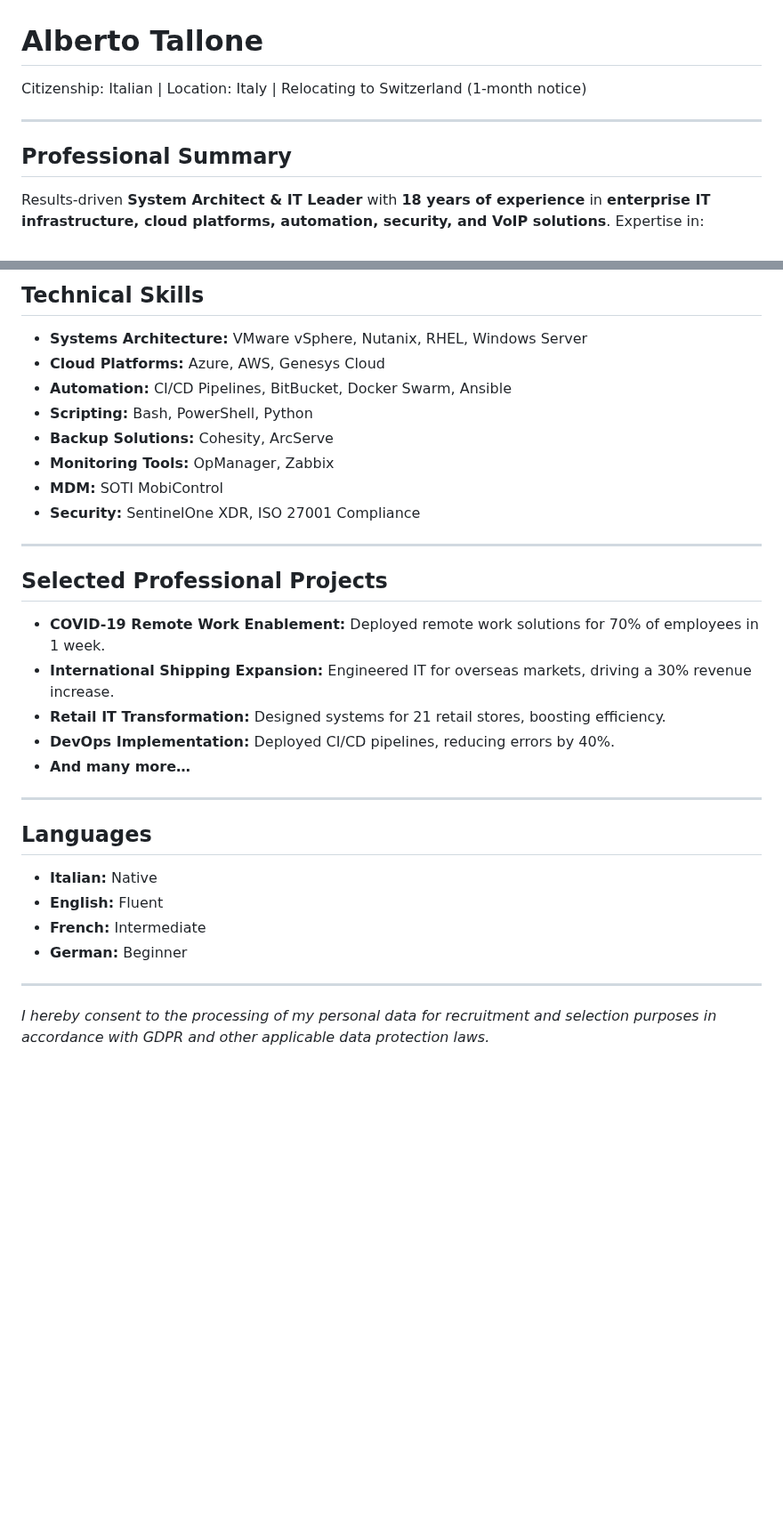
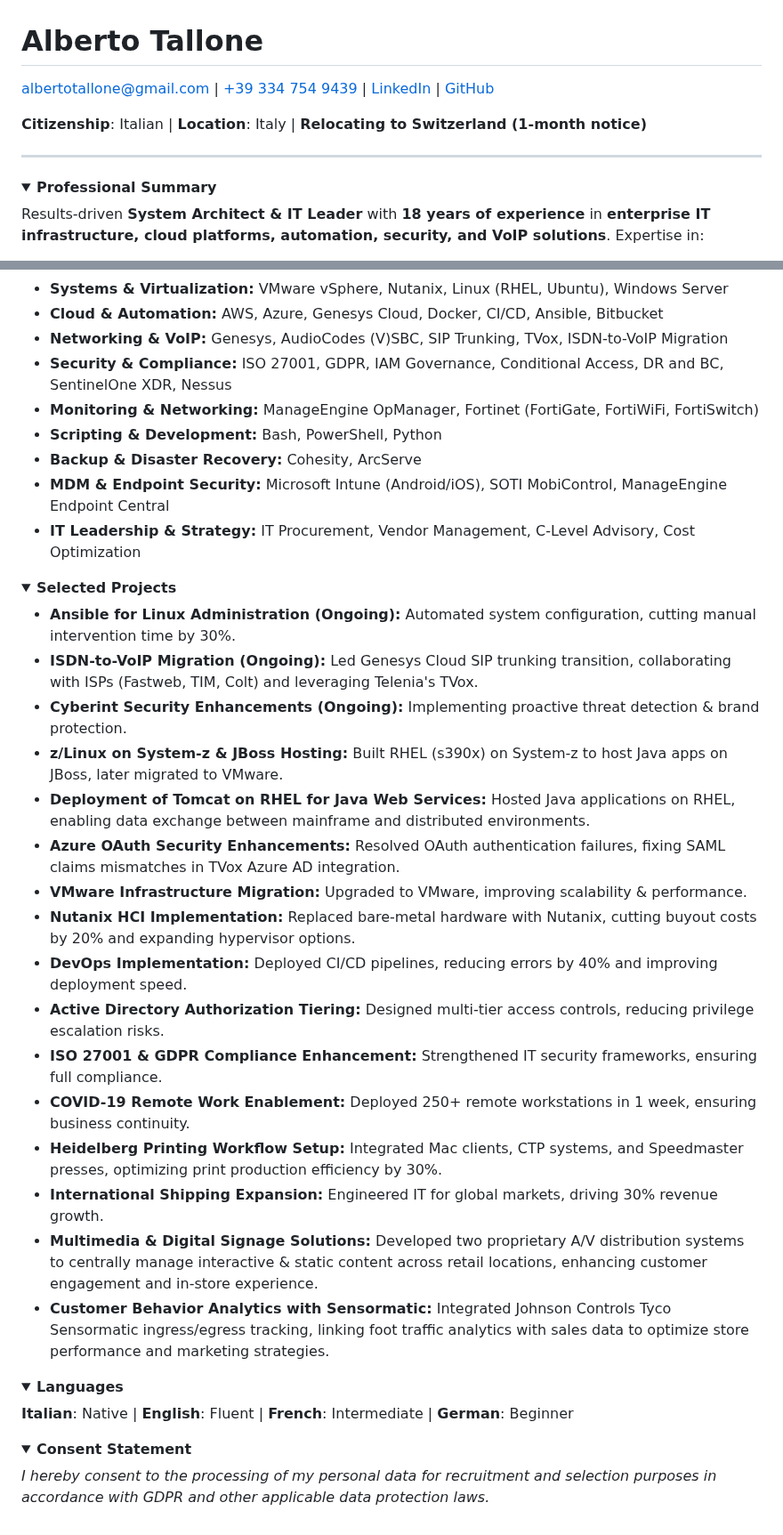
Before and after one commit to Alby11/resume, a Markdown page: content.md, 2 parts joined by grey strips. Shown at 89% size. Drawn GitHub-style; folded sections open; blank space fills up the shorter version.

Commit message:
Refactor content.md with section tags in html

```diff
--- a/content.md
+++ b/content.md
@@ -1,10 +1,13 @@
 # **Alberto Tallone**
 
-Citizenship: Italian | Location: Italy | Relocating to Switzerland (1-month notice)
+[albertotallone@gmail.com](mailto:albertotallone@gmail.com) | [+39 334 754 9439](tel:+393347549439) | [LinkedIn](https://www.linkedin.com/in/albertotallone/) | [GitHub](https://github.com/alby11)
+
+**Citizenship**: Italian | **Location**: Italy | **Relocating to Switzerland (1-month notice)**
 
 ---
 
-## **Professional Summary**
+<details>
+  <summary><strong>Professional Summary</strong></summary>
 
 Results-driven **System Architect & IT Leader** with **18 years of experience** in **enterprise IT infrastructure, cloud platforms, automation, security, and VoIP solutions**. Expertise in:
 
@@ -63,34 +61,43 @@ Proven record in **reducing costs, improving security posture, and driving IT tr
 
-## **Technical Skills**
+- **Systems & Virtualization:** VMware vSphere, Nutanix, Linux (RHEL, Ubuntu), Windows Server
+- **Cloud & Automation:** AWS, Azure, Genesys Cloud, Docker, CI/CD, Ansible, Bitbucket
+- **Networking & VoIP:** Genesys, AudioCodes (V)SBC, SIP Trunking, TVox, ISDN-to-VoIP Migration
+- **Security & Compliance:** ISO 27001, GDPR, IAM Governance, Conditional Access, DR and BC, SentinelOne XDR, Nessus
+- **Monitoring & Networking:** ManageEngine OpManager, Fortinet (FortiGate, FortiWiFi, FortiSwitch)
+- **Scripting & Development:** Bash, PowerShell, Python
+- **Backup & Disaster Recovery:** Cohesity, ArcServe
+- **MDM & Endpoint Security:** Microsoft Intune (Android/iOS), SOTI MobiControl, ManageEngine Endpoint Central
+- **IT Leadership & Strategy:** IT Procurement, Vendor Management, C-Level Advisory, Cost Optimization
+</details>
 
-- **Systems Architecture:** VMware vSphere, Nutanix, RHEL, Windows Server
-- **Cloud Platforms:** Azure, AWS, Genesys Cloud
-- **Automation:** CI/CD Pipelines, BitBucket, Docker Swarm, Ansible
-- **Scripting:** Bash, PowerShell, Python
-- **Backup Solutions:** Cohesity, ArcServe
-- **Monitoring Tools:** OpManager, Zabbix
-- **MDM:** SOTI MobiControl
-- **Security:** SentinelOne XDR, ISO 27001 Compliance
+<details>
+  <summary><strong>Selected Projects</strong></summary>
 
----
+- **Ansible for Linux Administration (Ongoing):** Automated system configuration, cutting manual intervention time by 30%.
+- **ISDN-to-VoIP Migration (Ongoing):** Led Genesys Cloud SIP trunking transition, collaborating with ISPs (Fastweb, TIM, Colt) and leveraging Telenia's TVox.
+- **Cyberint Security Enhancements (Ongoing):** Implementing proactive threat detection & brand protection.
+- **z/Linux on System-z & JBoss Hosting:** Built RHEL (s390x) on System-z to host Java apps on JBoss, later migrated to VMware.
+- **Deployment of Tomcat on RHEL for Java Web Services:** Hosted Java applications on RHEL, enabling data exchange between mainframe and distributed environments.
+- **Azure OAuth Security Enhancements:** Resolved OAuth authentication failures, fixing SAML claims mismatches in TVox Azure AD integration.
+- **VMware Infrastructure Migration:** Upgraded to VMware, improving scalability & performance.
+- **Nutanix HCI Implementation:** Replaced bare-metal hardware with Nutanix, cutting buyout costs by 20% and expanding hypervisor options.
+- **DevOps Implementation:** Deployed CI/CD pipelines, reducing errors by 40% and improving deployment speed.
+- **Active Directory Authorization Tiering:** Designed multi-tier access controls, reducing privilege escalation risks.
+- **ISO 27001 & GDPR Compliance Enhancement:** Strengthened IT security frameworks, ensuring full compliance.
+- **COVID-19 Remote Work Enablement:** Deployed 250+ remote workstations in 1 week, ensuring business continuity.
+- **Heidelberg Printing Workflow Setup:** Integrated Mac clients, CTP systems, and Speedmaster presses, optimizing print production efficiency by 30%.
+- **International Shipping Expansion:** Engineered IT for global markets, driving 30% revenue growth.
+- **Multimedia & Digital Signage Solutions:** Developed two proprietary A/V distribution systems to centrally manage interactive & static content across retail locations, enhancing customer engagement and in-store experience.
+- **Customer Behavior Analytics with Sensormatic:** Integrated Johnson Controls Tyco Sensormatic ingress/egress tracking, linking foot traffic analytics with sales data to optimize store performance and marketing strategies.
+</details>
 
-## **Selected Professional Projects**
+<details>
+  <summary><strong>Languages</strong></summary>
 
-- **COVID-19 Remote Work Enablement:** Deployed remote work solutions for 70% of employees in 1 week.
-- **International Shipping Expansion:** Engineered IT for overseas markets, driving a 30% revenue increase.
-- **Retail IT Transformation:** Designed systems for 21 retail stores, boosting efficiency.
-- **DevOps Implementation:** Deployed CI/CD pipelines, reducing errors by 40%.
-- **And many more…**
+**Italian**: Native | **English**: Fluent | **French**: Intermediate | **German**: Beginner
+</details>
 
----
-
-## **Languages**
-
-- **Italian:** Native
-- **English:** Fluent
-- **French:** Intermediate
-- **German:** Beginner
-
----
+<details>
+  <summary><strong>Consent Statement</strong></summary>
 
 _I hereby consent to the processing of my personal data for recruitment and selection purposes in accordance with GDPR and other applicable data protection laws._
```
Also changed, not shown: other parts of content.md (+27 -31 lines).
